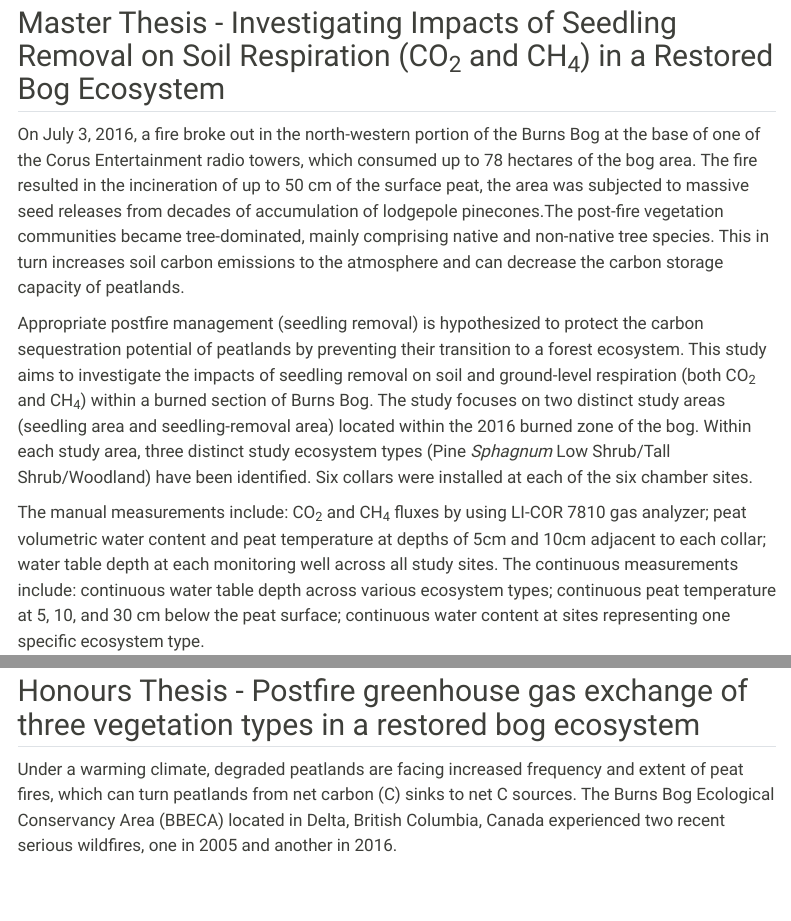
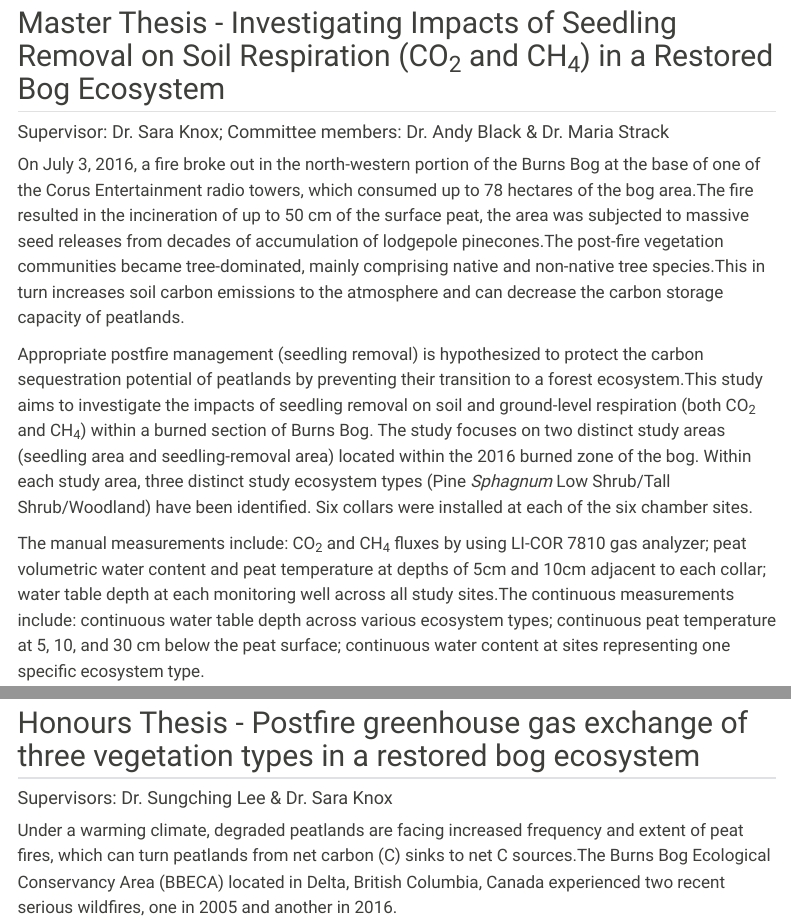
Before and after one commit to ZoeZHH/ZoeZHH.github.io, a Quarto document (Research.qmd): the page in a window 1100 px wide, from 470 px down, and a second part further down, joined at a grey line. Rendered offline with R 4.5, knitr and Pandoc in place of Quarto, with nearby package versions; menus at the side of the page are left out.

Commit message:
update research

```diff
--- a/Research.qmd
+++ b/Research.qmd
@@ -25,18 +25,16 @@ This interest inspired me to undertake a project aimed at exploring the influenc
 
 ## Master Thesis - Investigating Impacts of Seedling Removal on Soil Respiration (CO~2~ and CH~4~) in a Restored Bog Ecosystem
 
-On July 3, 2016, a fire broke out in the north-western portion of the Burns Bog at the base of one of the Corus Entertainment radio towers, which consumed up to 78 hectares of the bog area.
-The fire resulted in the incineration of up to 50 cm of the surface peat, the area was subjected to massive seed releases from decades of accumulation of lodgepole pinecones.The post-fire vegetation communities became tree-dominated, mainly comprising native and non-native tree species.
-This in turn increases soil carbon emissions to the atmosphere and can decrease the carbon storage capacity of peatlands.
+#### Supervisor: Dr. Sara Knox; Committee members: Dr. Andy Black & Dr. Maria Strack
 
-Appropriate postfire management (seedling removal) is hypothesized to protect the carbon sequestration potential of peatlands by preventing their transition to a forest ecosystem.
-This study aims to investigate the impacts of seedling removal on soil and ground-level respiration (both CO~2~ and CH~4~) within a burned section of Burns Bog.
+On July 3, 2016, a fire broke out in the north-western portion of the Burns Bog at the base of one of the Corus Entertainment radio towers, which consumed up to 78 hectares of the bog area.The fire resulted in the incineration of up to 50 cm of the surface peat, the area was subjected to massive seed releases from decades of accumulation of lodgepole pinecones.The post-fire vegetation communities became tree-dominated, mainly comprising native and non-native tree species.This in turn increases soil carbon emissions to the atmosphere and can decrease the carbon storage capacity of peatlands.
+
+Appropriate postfire management (seedling removal) is hypothesized to protect the carbon sequestration potential of peatlands by preventing their transition to a forest ecosystem.This study aims to investigate the impacts of seedling removal on soil and ground-level respiration (both CO~2~ and CH~4~) within a burned section of Burns Bog.
 The study focuses on two distinct study areas (seedling area and seedling-removal area) located within the 2016 burned zone of the bog.
 Within each study area, three distinct study ecosystem types (Pine *Sphagnum* Low Shrub/Tall Shrub/Woodland) have been identified.
 Six collars were installed at each of the six chamber sites.
 
-The manual measurements include: CO~2~ and CH~4~ fluxes by using LI-COR 7810 gas analyzer; peat volumetric water content and peat temperature at depths of 5cm and 10cm adjacent to each collar; water table depth at each monitoring well across all study sites.
-The continuous measurements include: continuous water table depth across various ecosystem types; continuous peat temperature at 5, 10, and 30 cm below the peat surface; continuous water content at sites representing one specific ecosystem type.
+The manual measurements include: CO~2~ and CH~4~ fluxes by using LI-COR 7810 gas analyzer; peat volumetric water content and peat temperature at depths of 5cm and 10cm adjacent to each collar; water table depth at each monitoring well across all study sites.The continuous measurements include: continuous water table depth across various ecosystem types; continuous peat temperature at 5, 10, and 30 cm below the peat surface; continuous water content at sites representing one specific ecosystem type.
 
 ![Me fixing the water pipe clogged issue](images/pipeclogged.jpg){fig-align="left" width="320"}
 
@@ -56,10 +53,12 @@ Presently, we're researching the use of information theory (mutual information a
 
 ## Honours Thesis - Postfire greenhouse gas exchange of three vegetation types in a restored bog ecosystem
 
-Under a warming climate, degraded peatlands are facing increased frequency and extent of peat fires, which can turn peatlands from net carbon (C) sinks to net C sources.
-The Burns Bog Ecological Conservancy Area (BBECA) located in Delta, British Columbia, Canada experienced two recent serious wildfires, one in 2005 and another in 2016.
+#### Supervisors: Dr. Sungching Lee & Dr. Sara Knox
+
+Under a warming climate, degraded peatlands are facing increased frequency and extent of peat fires, which can turn peatlands from net carbon (C) sinks to net C sources.The Burns Bog Ecological Conservancy Area (BBECA) located in Delta, British Columbia, Canada experienced two recent serious wildfires, one in 2005 and another in 2016.
 
 In this study, we used static chambers - gas chromatography to measure GHG fluxes at three dominant vegetation types in the 2005 and 2016 fire zones and an unburned area.
+
 Our goal was (a) quantify postfire GHG fluxes of three representative vegetation types in three zones experiencing different fire events and (b) investigate the effects of fire and time since fire on GHG exchanges in BBECA over 8 months (from October 2021 to May 2022).
 
 Main findings include 1) Among all ecosystem types studied, sites characterized as Pine *Sphagnum* Woodland, particularly those with a higher density of trees, were identified as stronger sources of CO~2~ and weaker sources of CH~4~ and 2) N~2~O fluxes were found to be negligible across all investigated sites.
```
Also changed, not shown: Research.qmd (9 more changed lines).
